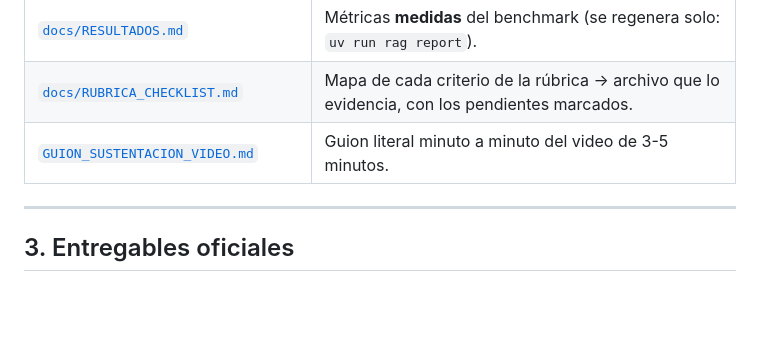
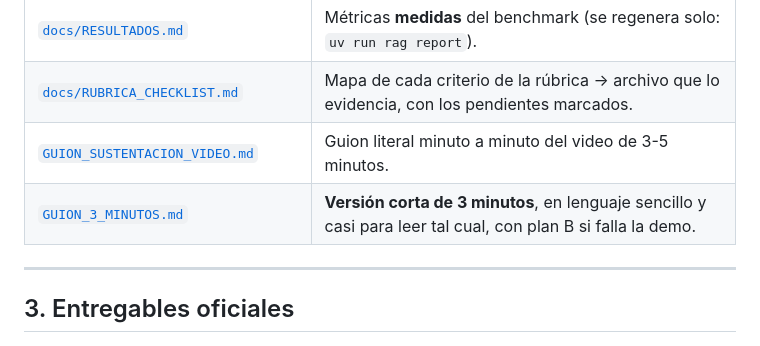
Before and after one commit to jaimecabrera911/computacion_en_la_nube, a Markdown page: README.md, the part around the change. Drawn GitHub-style; blank space fills up the shorter version.

Commit message:
docs: agrega guion de 3 minutos en lenguaje sencillo con plan B y frases clave

```diff
--- a/README.md
+++ b/README.md
@@ -58,6 +58,7 @@ Fuentes (dataset tabular + 3 guías clínicas)
 | [`docs/RESULTADOS.md`](docs/RESULTADOS.md) | Métricas **medidas** del benchmark (se regenera solo: `uv run rag report`). |
 | [`docs/RUBRICA_CHECKLIST.md`](docs/RUBRICA_CHECKLIST.md) | Mapa de cada criterio de la rúbrica → archivo que lo evidencia, con los pendientes marcados. |
 | [`GUION_SUSTENTACION_VIDEO.md`](GUION_SUSTENTACION_VIDEO.md) | Guion literal minuto a minuto del video de 3-5 minutos. |
+| [`GUION_3_MINUTOS.md`](GUION_3_MINUTOS.md) | **Versión corta de 3 minutos**, en lenguaje sencillo y casi para leer tal cual, con plan B si falla la demo. |
 
 ---
 
```
Also changed, not shown: docs/EXPLICACION_SUSTENTACION.md (+2 -1 lines).
